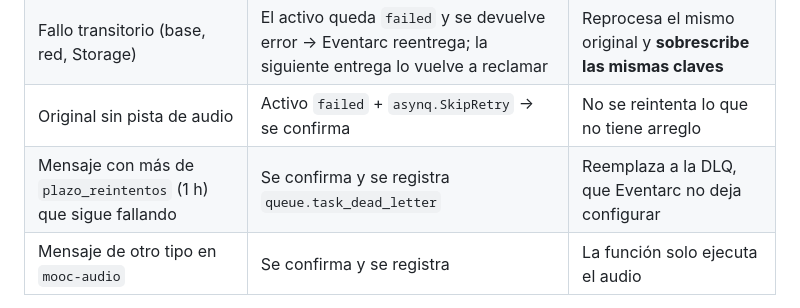
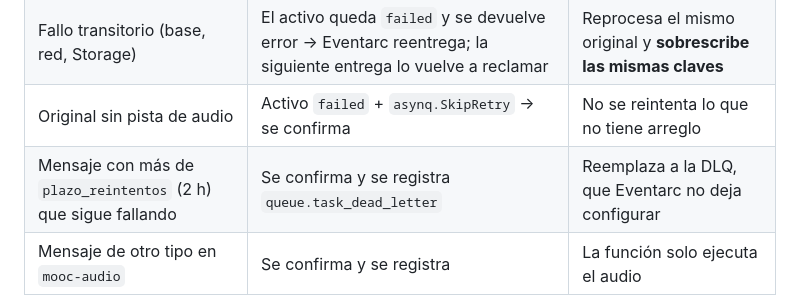
Before and after one commit to DES-SOLUCIONES-CLOUD/proyecto-1, a Markdown page: docs/entrega5/README.md, the part around the change. Drawn GitHub-style.

Commit message:
infra: plazo de reintentos de la función de audio a 2h

```diff
--- a/docs/entrega5/README.md
+++ b/docs/entrega5/README.md
@@ -119,7 +119,7 @@ payload. Por eso:
 | Entrega duplicada mientras otra lo procesa | `queue.Arrendado` → devuelve error → reintento con backoff | Espera a que la primera termine (arrendamiento de 30 min) |
 | Fallo transitorio (base, red, Storage) | El activo queda `failed` y se devuelve error → Eventarc reentrega; la siguiente entrega lo vuelve a reclamar | Reprocesa el mismo original y **sobrescribe las mismas claves** |
 | Original sin pista de audio | Activo `failed` + `asynq.SkipRetry` → se confirma | No se reintenta lo que no tiene arreglo |
-| Mensaje con más de `plazo_reintentos` (1 h) que sigue fallando | Se confirma y se registra `queue.task_dead_letter` | Reemplaza a la DLQ, que Eventarc no deja configurar |
+| Mensaje con más de `plazo_reintentos` (2 h) que sigue fallando | Se confirma y se registra `queue.task_dead_letter` | Reemplaza a la DLQ, que Eventarc no deja configurar |
 | Mensaje de otro tipo en `mooc-audio` | Se confirma y se registra | La función solo ejecuta el audio |
 
 Lo prueban [`funcion_test.go`](../../backend/funciones/audio/funcion_test.go)
```
Also changed, not shown: docs/entrega5/evidencias/01-plan.png (added), docs/entrega5/evidencias/02-apply.png (added), docs/entrega5/evidencias/06-funcion-logs.png (added), 1 other file.
